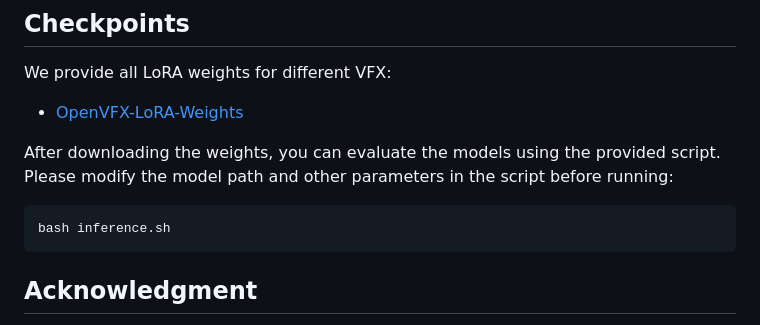
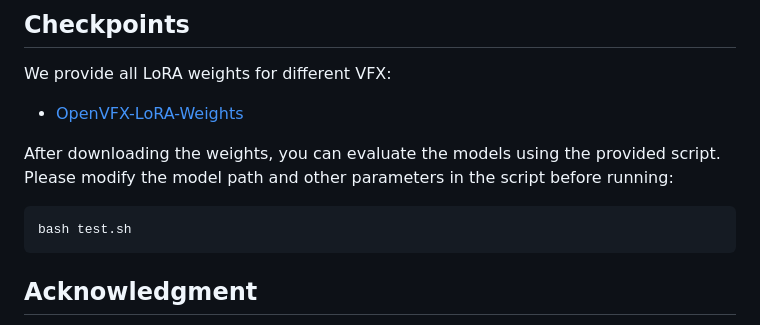
Before and after one commit to vfx-creator0/VFXCreator, a Markdown page: README.md, the part around the change. GitHub-like rendering.

Commit message:
Initial commit

````diff
--- a/README.md
+++ b/README.md
@@ -69,7 +69,7 @@ We provide all LoRA weights for different VFX:
 After downloading the weights, you can evaluate the models using the provided script. Please modify the model path and other parameters in the script before running:
 
 ```bash
-bash inference.sh
+bash test.sh
 ```
 ## Acknowledgment
 
````
